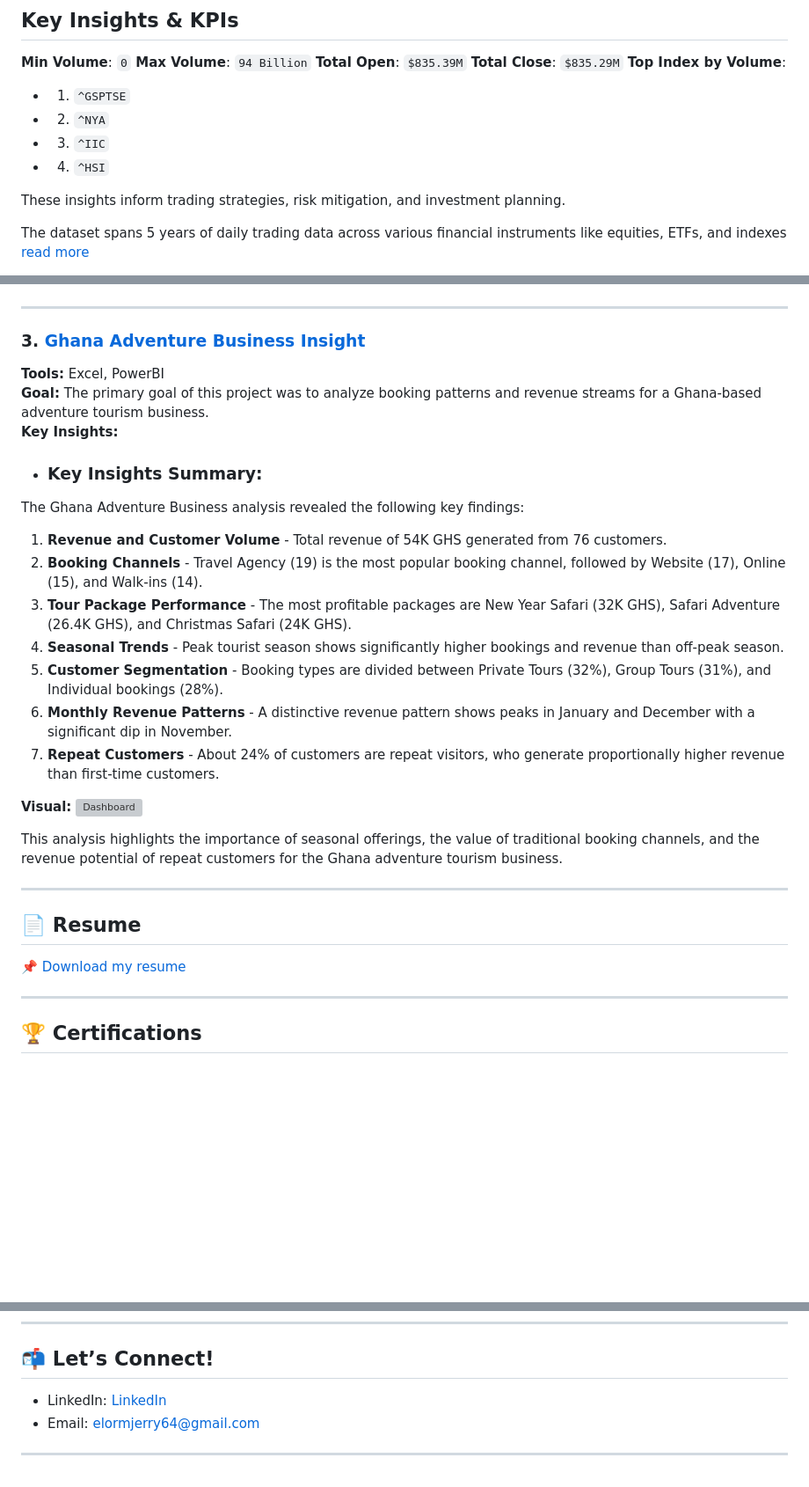
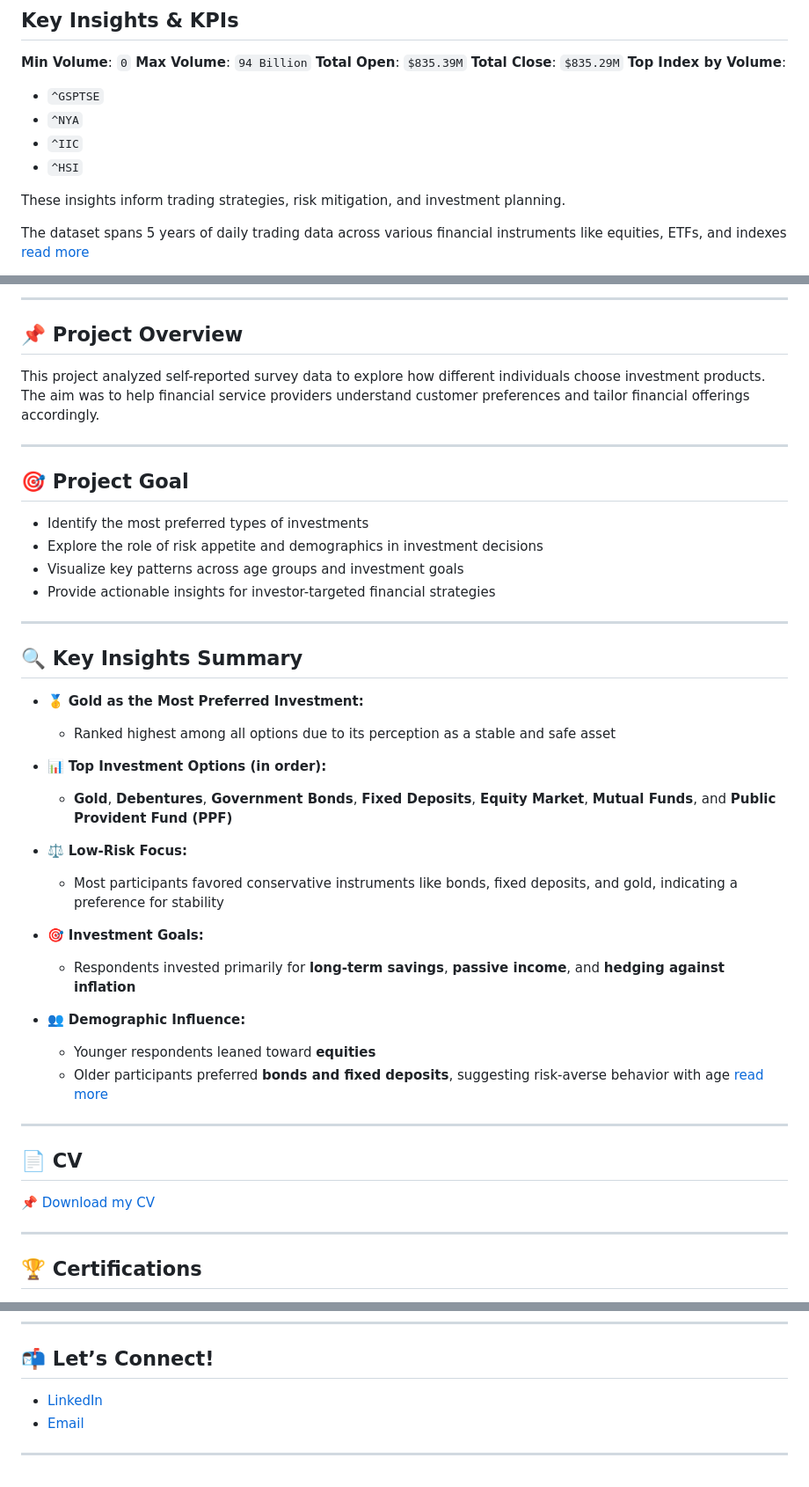
Before and after one commit to eL-Dapper-Jhunior/consult_jeremiah.github.io, a Markdown page: README.md, 3 parts joined by grey strips. Shown at 88% size. Drawn GitHub-style; blank space fills up the shorter version; grey boxes are pictures that could not be loaded.

```diff
--- a/README.md
+++ b/README.md
@@ -51,10 +51,10 @@ This project showcases a full-cycle financial analysis using historical stock da
 **Total Close**: `$835.29M`
 **Top Index by Volume**:
 
-  * 1. `^GSPTSE`
-  * 2. `^NYA`
-  * 3. `^IIC`
-  * 4. `^HSI`
+  *  `^GSPTSE`
+  *  `^NYA`
+  *  `^IIC`
+  *  `^HSI`
 
 These insights inform trading strategies, risk mitigation, and investment planning.
 
@@ -145,28 +187,43 @@ This analysis underscores a preference for stable, low-risk investments, especia
+---
+
+## 📌 Project Overview
+
+This project analyzed self-reported survey data to explore how different individuals choose investment products. The aim was to help financial service providers understand customer preferences and tailor financial offerings accordingly.
+
+---
+
+## 🎯 Project Goal
+
+- Identify the most preferred types of investments
+- Explore the role of risk appetite and demographics in investment decisions
+- Visualize key patterns across age groups and investment goals
+- Provide actionable insights for investor-targeted financial strategies
+
+---
+## 🔍 Key Insights Summary
+
+- 🥇 **Gold as the Most Preferred Investment:**
+  - Ranked highest among all options due to its perception as a stable and safe asset
+
+- 📊 **Top Investment Options (in order):**
+  - **Gold**, **Debentures**, **Government Bonds**, **Fixed Deposits**, **Equity Market**, **Mutual Funds**, and **Public Provident Fund (PPF)**
+
+- ⚖️ **Low-Risk Focus:**
+  - Most participants favored conservative instruments like bonds, fixed deposits, and gold, indicating a preference for stability
+
+- 🎯 **Investment Goals:**
+  - Respondents invested primarily for **long-term savings**, **passive income**, and **hedging against inflation**
+
+- 👥 **Demographic Influence:**
+  - Younger respondents leaned toward **equities**
+  - Older participants preferred **bonds and fixed deposits**, suggesting risk-averse behavior with age
+    [read more](https://github.com/eL-Dapper-Jhunior/my_DA_Journey/blob/main/Investment/README.md)
 
 
 ---
-### 3. [Ghana Adventure Business Insight](https://github.com/eL-Dapper-Jhunior/my_DA_Journey/tree/main/Ghana%20Adventures)
-**Tools:** Excel, PowerBI
-**Goal:** The primary goal of this project was to analyze booking patterns and revenue streams for a Ghana-based adventure tourism business.
-**Key Insights:**
-- ### Key Insights Summary:
-The Ghana Adventure Business analysis revealed the following key findings:
-1. **Revenue and Customer Volume** - Total revenue of 54K GHS generated from 76 customers.
-2. **Booking Channels** - Travel Agency (19) is the most popular booking channel, followed by Website (17), Online (15), and Walk-ins (14).
-3. **Tour Package Performance** - The most profitable packages are New Year Safari (32K GHS), Safari Adventure (26.4K GHS), and Christmas Safari (24K GHS).
-4. **Seasonal Trends** - Peak tourist season shows significantly higher bookings and revenue than off-peak season.
-5. **Customer Segmentation** - Booking types are divided between Private Tours (32%), Group Tours (31%), and Individual bookings (28%).
-6. **Monthly Revenue Patterns** - A distinctive revenue pattern shows peaks in January and December with a significant dip in November.
-7. **Repeat Customers** - About 24% of customers are repeat visitors, who generate proportionally higher revenue than first-time customers.
 
-**Visual:** ![Dashboard](https://github.com/eL-Dapper-Jhunior/my_DA_Journey/blob/main/Ghana%20Adventures/General_overview.png)
-
-This analysis highlights the importance of seasonal offerings, the value of traditional booking channels, and the revenue potential of repeat customers for the Ghana adventure tourism business.
-
----
-
-## 📄 Resume
-📌 [Download my resume](https://github.com/eL-Dapper-Jhunior/my_DA_Journey/blob/main/Jeremiah%20Elorm%20Aleawobu.CV_110951.docx.pdf)
+## 📄 CV
+📌 [Download my CV](https://github.com/eL-Dapper-Jhunior/my_DA_Journey/blob/main/Jeremiah%20Elorm%20Aleawobu.CV.pdf)
 
 ---
 
@@ -191,8 +248,8 @@ This analysis highlights the importance of seasonal offerings, the value of trad
 ---
 
 ## 📬 Let’s Connect!
-- LinkedIn: [LinkedIn](www.linkedin.com/in/jeremiah-elorm-aleawobu-b04439193)
-- Email: elormjerry64@gmail.com
+- [LinkedIn](www.linkedin.com/in/jeremiah-elorm-aleawobu-b04439193)
+- [Email](mailto:elormjerry64@gmail.com)
 
 
 ---
```
Also changed, not shown: other parts of README.md (+65 -23 lines).
